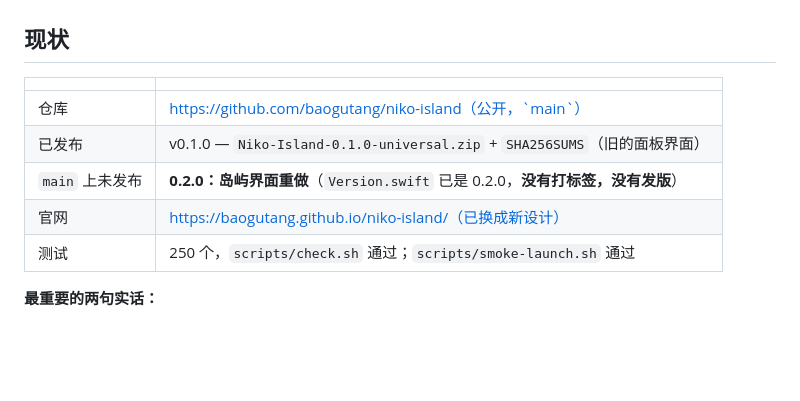
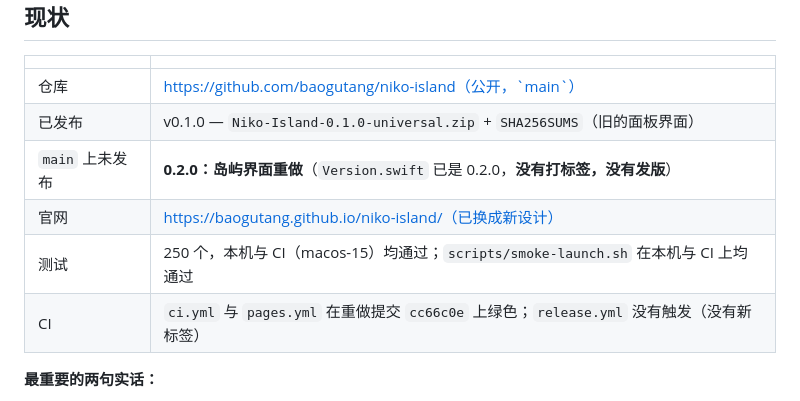
Before and after one commit to baogutang/niko-island, a Markdown page: HANDOFF.md, the part around the change. GitHub-like rendering; blank space fills up the shorter version.

```diff
--- a/HANDOFF.md
+++ b/HANDOFF.md
@@ -11,7 +11,8 @@
 | 已发布 | v0.1.0 — `Niko-Island-0.1.0-universal.zip` + `SHA256SUMS`（旧的面板界面） |
 | `main` 上未发布 | **0.2.0：岛屿界面重做**（`Version.swift` 已是 0.2.0，**没有打标签，没有发版**） |
 | 官网 | https://baogutang.github.io/niko-island/（已换成新设计） |
-| 测试 | 250 个，`scripts/check.sh` 通过；`scripts/smoke-launch.sh` 通过 |
+| 测试 | 250 个，本机与 CI（macos-15）均通过；`scripts/smoke-launch.sh` 在本机与 CI 上均通过 |
+| CI | `ci.yml` 与 `pages.yml` 在重做提交 `cc66c0e` 上绿色；`release.yml` 没有触发（没有新标签） |
 
 **最重要的两句实话：**
 
```
Also changed, not shown: PROGRESS.md (+2 -1 lines).
